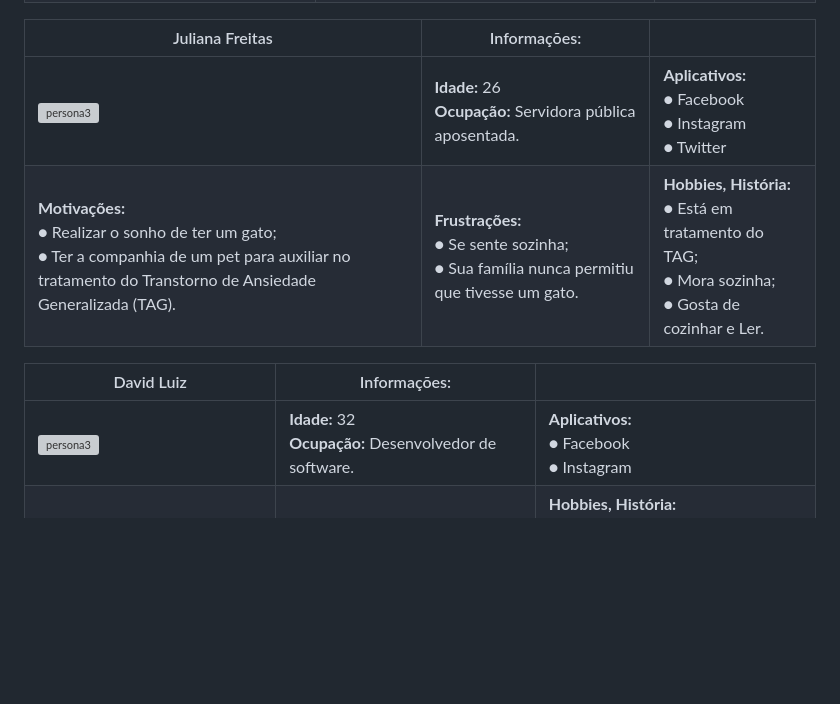
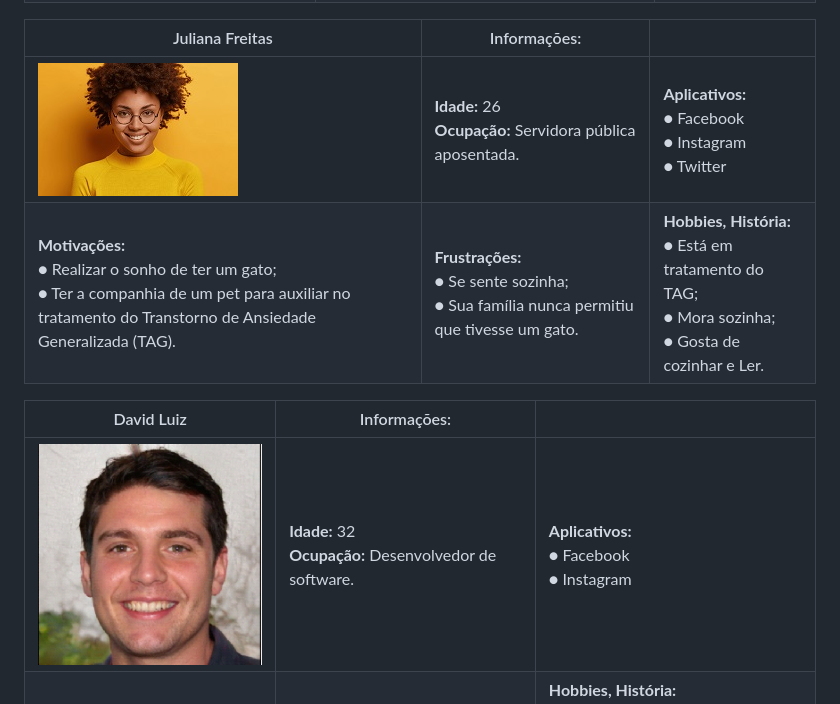
Before and after one commit to ICEI-PUC-Minas-PMV-ADS/pmv-ads-2023-1-e1-proj-web-t9-time1_matchpet, a Markdown page: docs/02-Especificação do Projeto.md, the part around the change. Rendered like a GitHub page; blank space fills up the shorter version; grey boxes are pictures that could not be loaded.

Commit message:
Update 02-Especificação do Projeto.md
Add foto persona 3-4

```diff
--- a/docs/02-Especificação do Projeto.md
+++ b/docs/02-Especificação do Projeto.md
@@ -18,12 +18,12 @@ As personas criadas durante o processo de compreensão do problema estão aprese
 
 |Juliana Freitas       | Informações:                       |                                        |
 |--------------------|----------------------------------|--------------------------------------|
-| ![persona3]() | **Idade:** 26 <br> **Ocupação:** Servidora pública aposentada. |**Aplicativos:**<br>● Facebook  <br>● Instagram<br>● Twitter    |
+| ![persona3](/src/persona3.jpeg) | **Idade:** 26 <br> **Ocupação:** Servidora pública aposentada. |**Aplicativos:**<br>● Facebook  <br>● Instagram<br>● Twitter    |
 |**Motivações:**<br>● Realizar o sonho de ter um gato;<br>● Ter a companhia de um pet para auxiliar no tratamento do Transtorno de Ansiedade Generalizada (TAG).  |**Frustrações:**<br>● Se sente sozinha; <br>● Sua família nunca permitiu que tivesse um gato. |**Hobbies, História:**<br>● Está em tratamento do TAG; <br>● Mora sozinha; <br>● Gosta de cozinhar e Ler. |
 
 |David Luiz        | Informações:                       |                                        |
 |--------------------|----------------------------------|--------------------------------------|
-| ![persona3]() | **Idade:** 32 <br> **Ocupação:**  Desenvolvedor de software. |**Aplicativos:**<br>● Facebook  <br>● Instagram<br>|
+| ![persona4](/src/persona4.png) | **Idade:** 32 <br> **Ocupação:**  Desenvolvedor de software. |**Aplicativos:**<br>● Facebook  <br>● Instagram<br>|
 |**Motivações:**<br>● Encontrar uma família para todos os filhotes de sua cadela. |**Frustrações:**<br>● A cadela teve cinco filhotes;<br>● Não tem condições de ficar com seis animais em sua casa.|**Hobbies, História:**<br>● Adotou uma cadela prenha e ferida que estava na rua de sua casa; <br>● Mora sozinha; <br>● Casou-se recentemente. |
 
 
```
